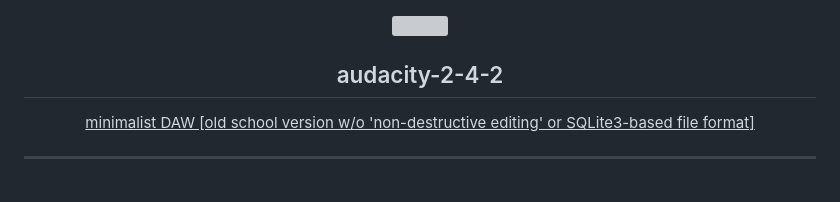
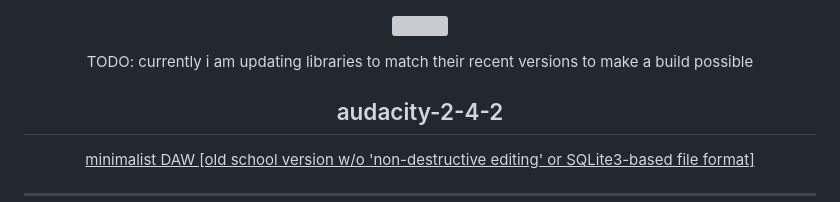
Before and after one commit to irulanCorrino/audacity-2-4-2, a Markdown page: README.md, the part around the change. Drawn GitHub-style; blank space fills up the shorter version; grey boxes are pictures that could not be loaded.

Commit message:
Update README.md
a notice on work progress

```diff
--- a/README.md
+++ b/README.md
@@ -1,6 +1,7 @@
 <p align="center">
   <img src="https://user-images.githubusercontent.com/98284211/216677522-ce61c475-77f2-42cc-8207-b1c1c8728104.png" />
 </p>
+ <div align="center">TODO: currently i am updating libraries to match their recent versions to make a build possible</div>
 
 ## <div align="center">audacity-2-4-2</div>
 
```
